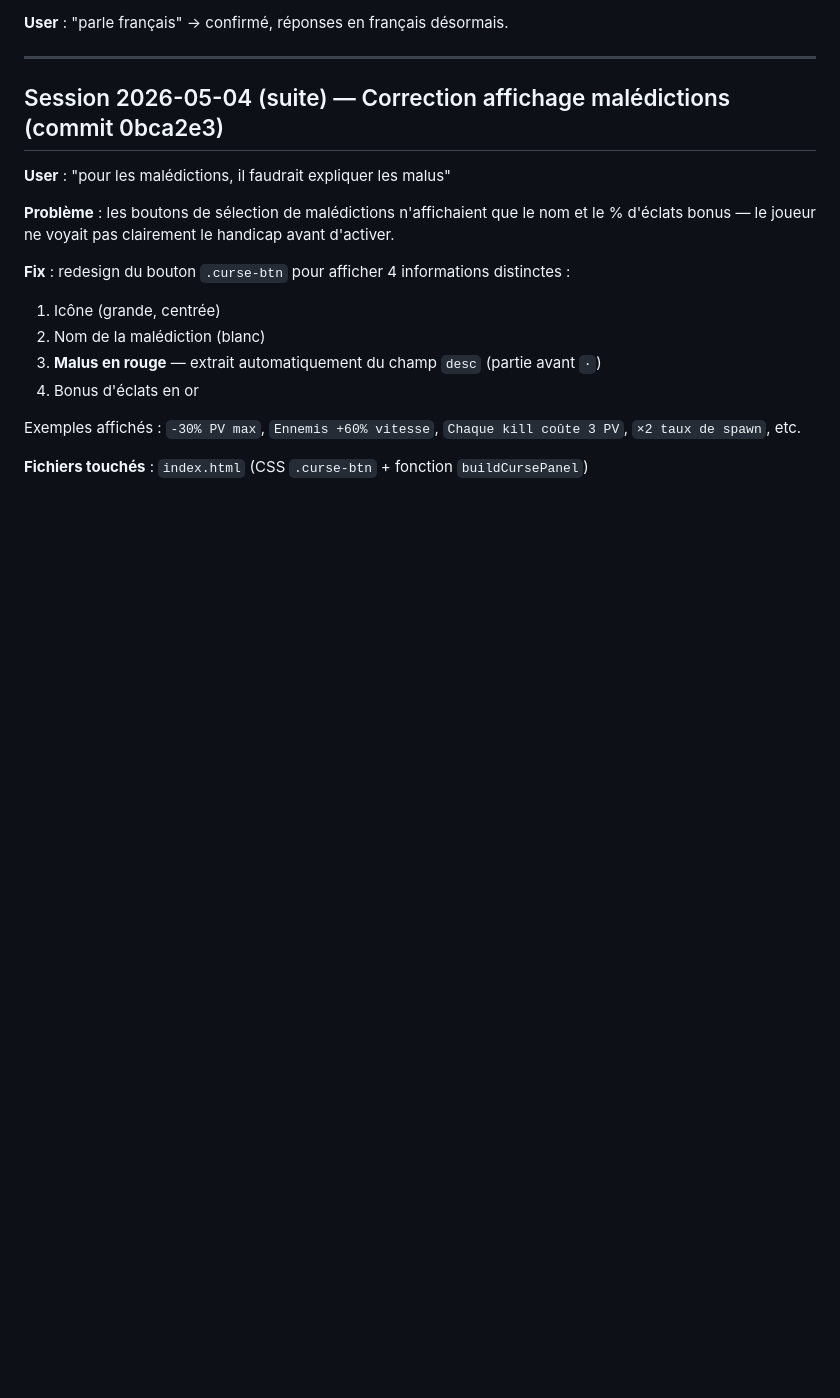
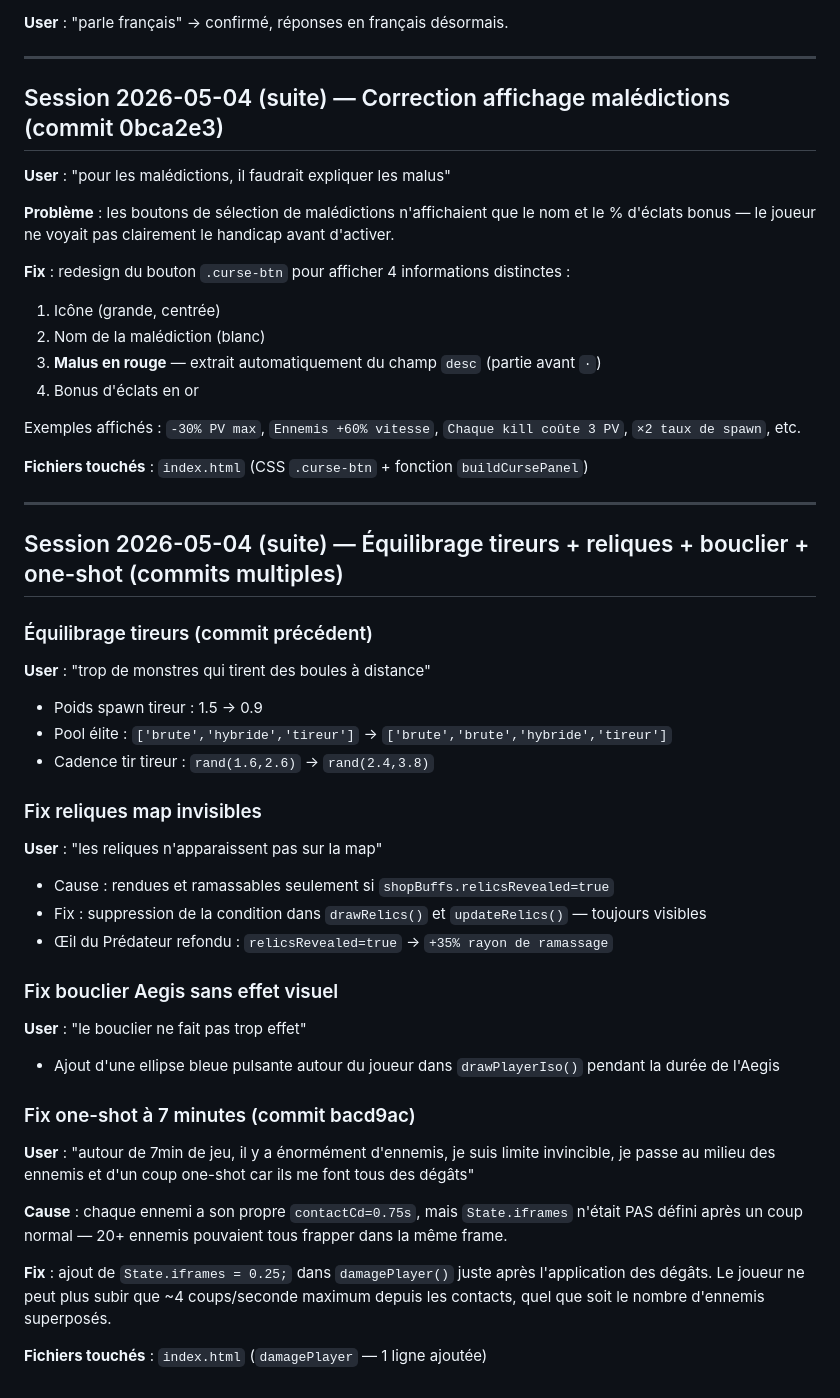
Before and after one commit to dkinsane31/crimson-survival-nightfall, a Markdown page: conversation.md, the part around the change. GitHub-like rendering; blank space fills up the shorter version.

Commit message:
docs: update conversation log — one-shot fix + balancing notes 2026-05-04

```diff
--- a/conversation.md
+++ b/conversation.md
@@ -888,3 +888,32 @@ Lecture intégrale du fichier `index.html` (7036 lignes) en plusieurs passes pou
 Exemples affichés : `-30% PV max`, `Ennemis +60% vitesse`, `Chaque kill coûte 3 PV`, `×2 taux de spawn`, etc.
 
 **Fichiers touchés** : `index.html` (CSS `.curse-btn` + fonction `buildCursePanel`)
+
+---
+
+## Session 2026-05-04 (suite) — Équilibrage tireurs + reliques + bouclier + one-shot (commits multiples)
+
+### Équilibrage tireurs (commit précédent)
+**User** : "trop de monstres qui tirent des boules à distance"
+- Poids spawn tireur : 1.5 → 0.9
+- Pool élite : `['brute','hybride','tireur']` → `['brute','brute','hybride','tireur']`
+- Cadence tir tireur : `rand(1.6,2.6)` → `rand(2.4,3.8)`
+
+### Fix reliques map invisibles
+**User** : "les reliques n'apparaissent pas sur la map"
+- Cause : rendues et ramassables seulement si `shopBuffs.relicsRevealed=true`
+- Fix : suppression de la condition dans `drawRelics()` et `updateRelics()` — toujours visibles
+- Œil du Prédateur refondu : `relicsRevealed=true` → `+35% rayon de ramassage`
+
+### Fix bouclier Aegis sans effet visuel
+**User** : "le bouclier ne fait pas trop effet"
+- Ajout d'une ellipse bleue pulsante autour du joueur dans `drawPlayerIso()` pendant la durée de l'Aegis
+
+### Fix one-shot à 7 minutes (commit bacd9ac)
+**User** : "autour de 7min de jeu, il y a énormément d'ennemis, je suis limite invincible, je passe au milieu des ennemis et d'un coup one-shot car ils me font tous des dégâts"
+
+**Cause** : chaque ennemi a son propre `contactCd=0.75s`, mais `State.iframes` n'était PAS défini après un coup normal — 20+ ennemis pouvaient tous frapper dans la même frame.
+
+**Fix** : ajout de `State.iframes = 0.25;` dans `damagePlayer()` juste après l'application des dégâts. Le joueur ne peut plus subir que ~4 coups/seconde maximum depuis les contacts, quel que soit le nombre d'ennemis superposés.
+
+**Fichiers touchés** : `index.html` (`damagePlayer` — 1 ligne ajoutée)
```
